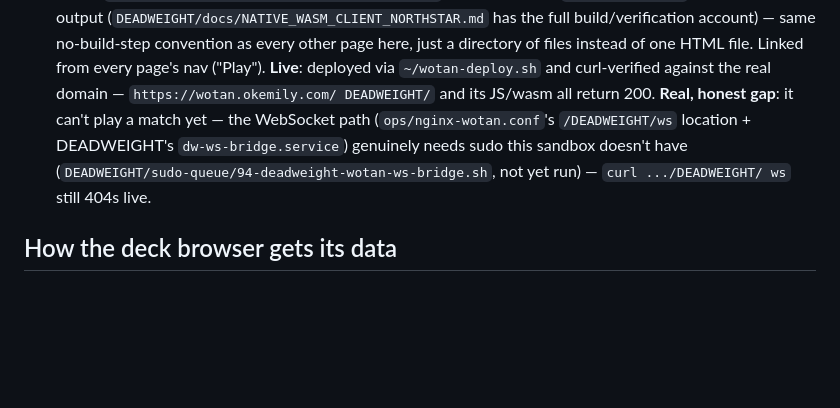
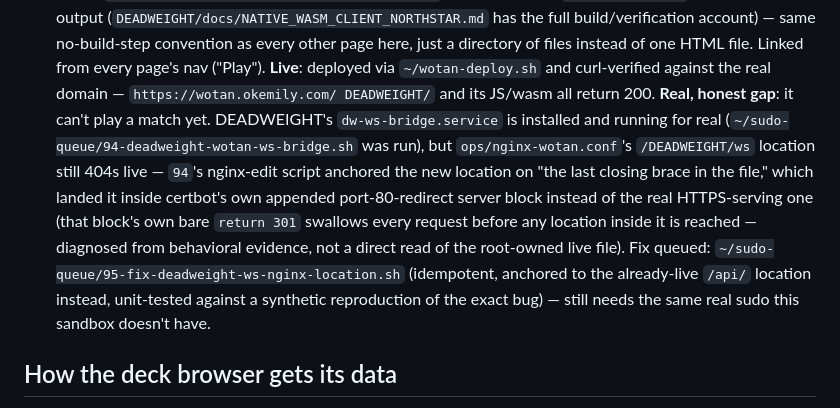
Before and after one commit to emilyspringerton/WOTAN, a Markdown page: README.md, the part around the change. GitHub-like rendering; blank space fills up the shorter version.

```diff
--- a/README.md
+++ b/README.md
@@ -68,11 +68,17 @@ across every page. Dark-only by design.
   account) — same no-build-step convention as every other page here, just a directory of files
   instead of one HTML file. Linked from every page's nav ("Play"). **Live**: deployed via
   `~/wotan-deploy.sh` and curl-verified against the real domain — `https://wotan.okemily.com/
-  DEADWEIGHT/` and its JS/wasm all return 200. **Real, honest gap**: it can't play a match yet —
-  the WebSocket path (`ops/nginx-wotan.conf`'s `/DEADWEIGHT/ws` location + DEADWEIGHT's
-  `dw-ws-bridge.service`) genuinely needs sudo this sandbox doesn't have
-  (`DEADWEIGHT/sudo-queue/94-deadweight-wotan-ws-bridge.sh`, not yet run) — `curl .../DEADWEIGHT/
-  ws` still 404s live.
+  DEADWEIGHT/` and its JS/wasm all return 200. **Real, honest gap**: it can't play a match yet.
+  DEADWEIGHT's `dw-ws-bridge.service` is installed and running for real
+  (`~/sudo-queue/94-deadweight-wotan-ws-bridge.sh` was run), but `ops/nginx-wotan.conf`'s
+  `/DEADWEIGHT/ws` location still 404s live — `94`'s nginx-edit script anchored the new location
+  on "the last closing brace in the file," which landed it inside certbot's own appended
+  port-80-redirect server block instead of the real HTTPS-serving one (that block's own bare
+  `return 301` swallows every request before any location inside it is reached — diagnosed from
+  behavioral evidence, not a direct read of the root-owned live file). Fix queued:
+  `~/sudo-queue/95-fix-deadweight-ws-nginx-location.sh` (idempotent, anchored to the already-live
+  `/api/` location instead, unit-tested against a synthetic reproduction of the exact bug) — still
+  needs the same real sudo this sandbox doesn't have.
 
 ## How the deck browser gets its data
 
```
Also changed, not shown: CLAUDE.md (+9 -3 lines).
